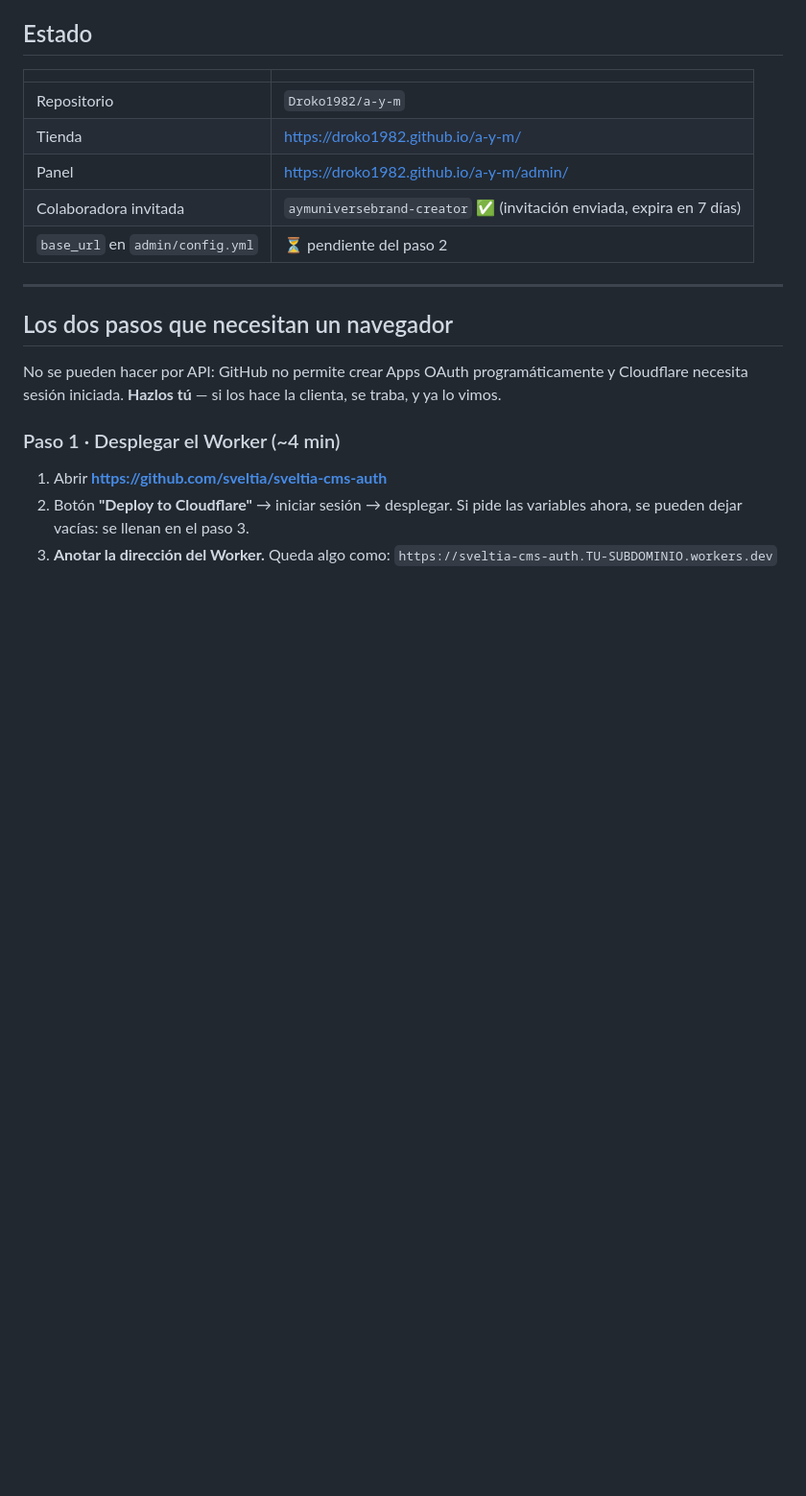
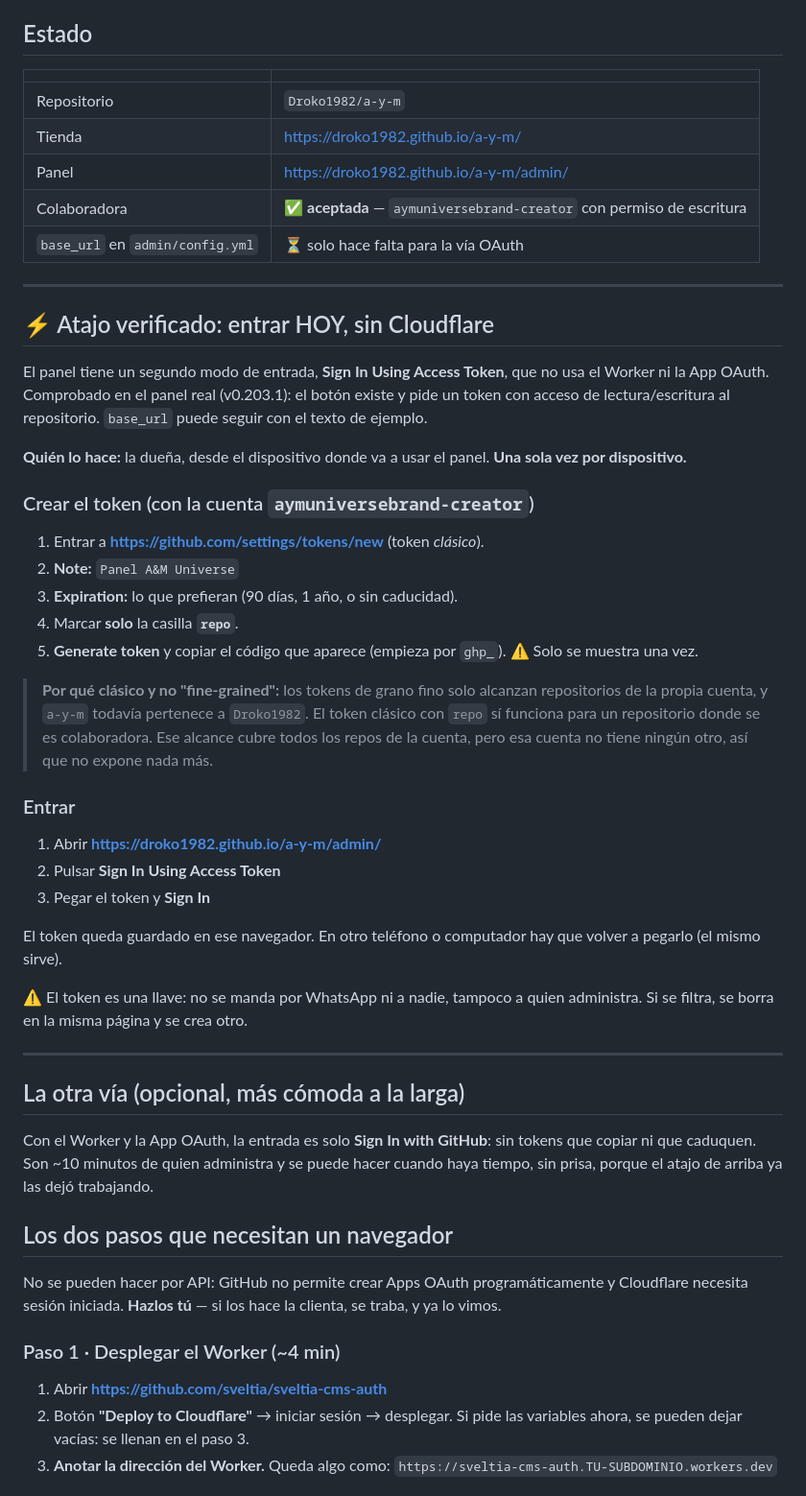
Before and after one commit to Droko1982/a-y-m, a Markdown page: ACCESO-PANEL-AHORA.md, the part around the change. Shown at 96% size. Drawn GitHub-style; blank space fills up the shorter version.

Commit message:
Atajo verificado: el panel deja entrar con token, sin Cloudflare
La invitación ya fue aceptada: `aymuniversebrand-creator` es colaboradora con
permiso de escritura. Faltaba solo el inicio de sesión, que dependía de desplegar
un Worker y crear una App OAuth.

Probando el panel real (v0.203.1) se confirmó que tiene un segundo modo de
entrada —"Sign In Using Access Token"— que no usa el Worker ni OAuth y funciona
con `base_url` sin configurar. Con eso pueden empezar a editar hoy en vez de
esperar a que alguien encuentre el rato para Cloudflare.

- ACCESO-PANEL-AHORA.md: el atajo documentado con los pasos exactos para crear
  el token. Se indica token CLÁSICO con alcance `repo`, no de grano fino: los
  de grano fino solo alcanzan repositorios de la propia cuenta y `a-y-m` todavía
  pertenece a `Droko1982`. Se advierte que el token es una llave y no se manda
  por chat a nadie.
- La vía del Worker + OAuth queda como opción, más cómoda a la larga porque no
  hay token que caduque, pero ya sin bloquear a nadie.

Co-Authored-By: Claude Opus 5 (1M context) <noreply@anthropic.com>

```diff
--- a/ACCESO-PANEL-AHORA.md
+++ b/ACCESO-PANEL-AHORA.md
@@ -16,10 +16,56 @@
 | Repositorio | `Droko1982/a-y-m` |
 | Tienda | https://droko1982.github.io/a-y-m/ |
 | Panel | https://droko1982.github.io/a-y-m/admin/ |
-| Colaboradora invitada | `aymuniversebrand-creator` ✅ (invitación enviada, expira en 7 días) |
-| `base_url` en `admin/config.yml` | ⏳ pendiente del paso 2 |
+| Colaboradora | ✅ **aceptada** — `aymuniversebrand-creator` con permiso de escritura |
+| `base_url` en `admin/config.yml` | ⏳ solo hace falta para la vía OAuth |
 
 ---
+
+## ⚡ Atajo verificado: entrar HOY, sin Cloudflare
+
+El panel tiene un segundo modo de entrada, **Sign In Using Access Token**, que
+no usa el Worker ni la App OAuth. Comprobado en el panel real (v0.203.1): el
+botón existe y pide un token con acceso de lectura/escritura al repositorio.
+`base_url` puede seguir con el texto de ejemplo.
+
+**Quién lo hace:** la dueña, desde el dispositivo donde va a usar el panel.
+**Una sola vez por dispositivo.**
+
+### Crear el token (con la cuenta `aymuniversebrand-creator`)
+
+1. Entrar a **https://github.com/settings/tokens/new** (token *clásico*).
+2. **Note:** `Panel A&M Universe`
+3. **Expiration:** lo que prefieran (90 días, 1 año, o sin caducidad).
+4. Marcar **solo** la casilla **`repo`**.
+5. **Generate token** y copiar el código que aparece (empieza por `ghp_`).
+   ⚠️ Solo se muestra una vez.
+
+> **Por qué clásico y no "fine-grained":** los tokens de grano fino solo
+> alcanzan repositorios de la propia cuenta, y `a-y-m` todavía pertenece a
+> `Droko1982`. El token clásico con `repo` sí funciona para un repositorio
+> donde se es colaboradora. Ese alcance cubre todos los repos de la cuenta,
+> pero esa cuenta no tiene ningún otro, así que no expone nada más.
+
+### Entrar
+
+1. Abrir **https://droko1982.github.io/a-y-m/admin/**
+2. Pulsar **Sign In Using Access Token**
+3. Pegar el token y **Sign In**
+
+El token queda guardado en ese navegador. En otro teléfono o computador hay que
+volver a pegarlo (el mismo sirve).
+
+⚠️ El token es una llave: no se manda por WhatsApp ni a nadie, tampoco a
+quien administra. Si se filtra, se borra en la misma página y se crea otro.
+
+---
+
+## La otra vía (opcional, más cómoda a la larga)
+
+Con el Worker y la App OAuth, la entrada es solo **Sign In with GitHub**: sin
+tokens que copiar ni que caduquen. Son ~10 minutos de quien administra y se
+puede hacer cuando haya tiempo, sin prisa, porque el atajo de arriba ya las
+dejó trabajando.
 
 ## Los dos pasos que necesitan un navegador
 
```
